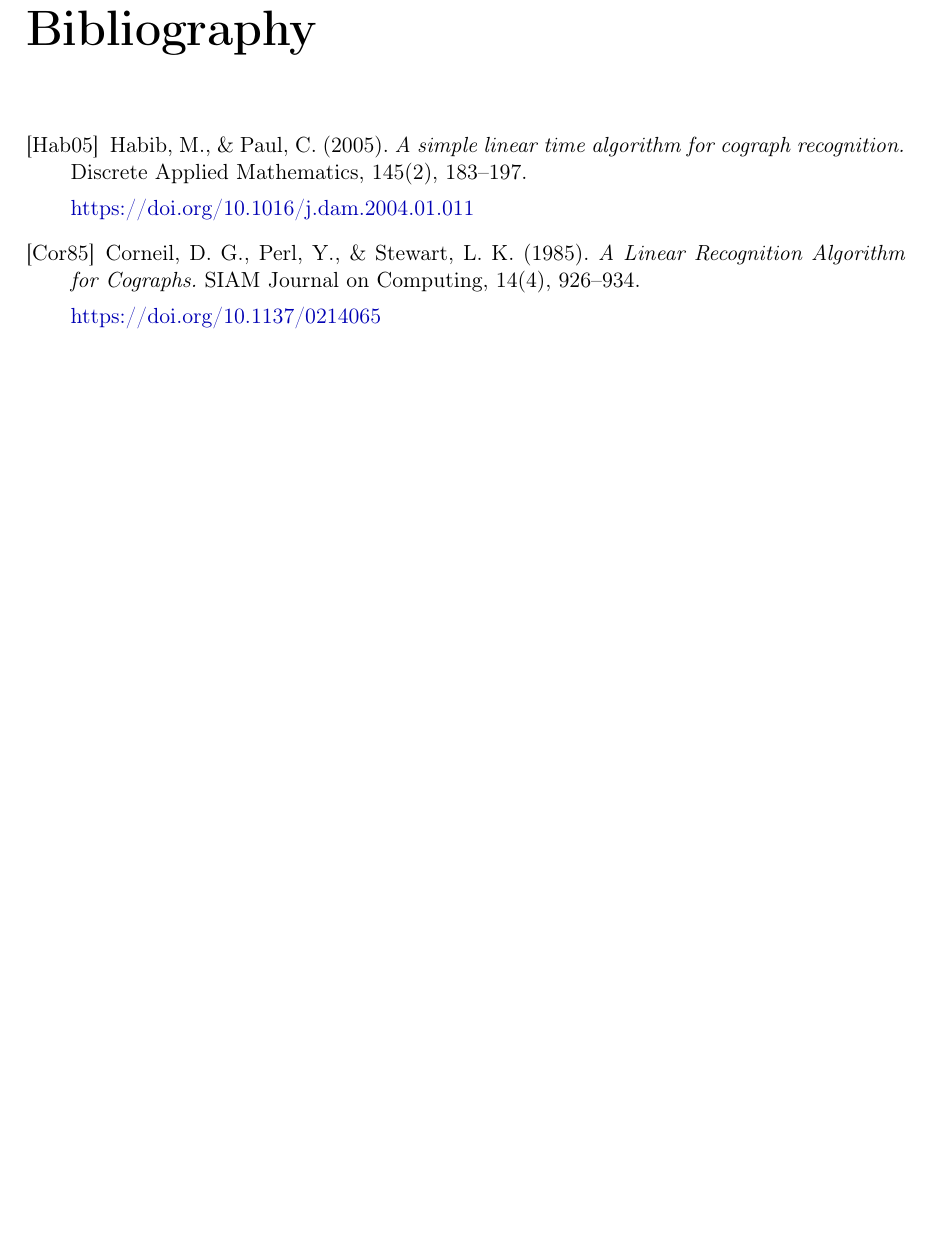
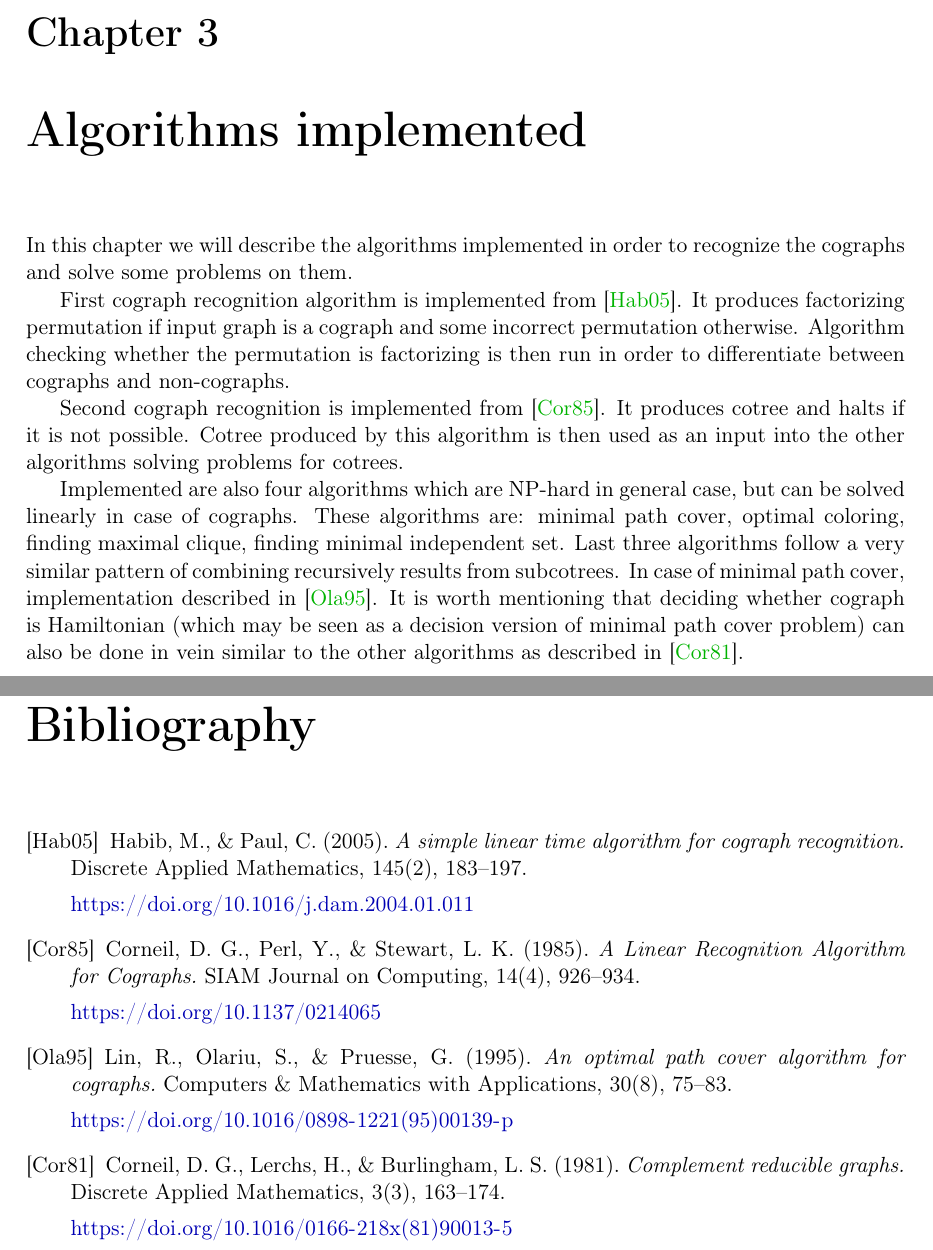
Before and after one commit to marcin-serwin/cographs, a LaTeX thesis (paper/main.tex, which reads paper/body/30-algos.tex, paper/body/90-bibliography.tex): part of page 16 of 16 before the commit and two parts of pages 16 and 18 of 18 after it, the two joined at a grey line, cut at the place of the change, the shorter picture padded with empty space. Compiled offline with pdfLaTeX.

Commit message:
Add introduction to chapter 3

```diff
--- /dev/null
+++ b/paper/body/30-algos.tex
@@ -0,0 +1,11 @@
+% !TEX root = ../main.tex
+
+\chapter{Algorithms implemented}\label{r:codefeq}
+
+In this chapter we will describe the algorithms implemented in order to recognize the cographs and solve some problems on them.
+
+First cograph recognition algorithm is implemented from \cite{habib}. It produces factorizing permutation if input graph is a cograph and some incorrect permutation otherwise. Algorithm checking whether the permutation is factorizing is then run in order to differentiate between cographs and non-cographs.
+
+Second cograph recognition is implemented from \cite{corneil}. It produces cotree and halts if it is not possible. Cotree produced by this algorithm is then used as an input into the other algorithms solving problems for cotrees.
+
+Implemented are also four algorithms which are NP-hard in general case, but can be solved linearly in case of cographs. These algorithms are: minimal path cover, optimal coloring, finding maximal clique, finding minimal independent set. Last three algorithms follow a very similar pattern of combining recursively results from subcotrees. In case of minimal path cover, implementation described in \cite{olariu}. It is worth mentioning that deciding whether cograph is Hamiltonian (which may be seen as a decision version of minimal path cover problem) can also be done in vein similar to the other algorithms as described in \cite{corneil2}.
--- a/paper/body/90-bibliography.tex
+++ b/paper/body/90-bibliography.tex
@@ -15,4 +15,16 @@
 
     \url{https://doi.org/10.1137/0214065}
 
+    \bibitem[Ola95]{olariu} Lin, R., Olariu, S., \& Pruesse, G. (1995).
+    \textit{An optimal path cover algorithm for cographs.}
+    Computers \& Mathematics with Applications, 30(8), 75–83.
+
+    \url{https://doi.org/10.1016/0898-1221(95)00139-p}
+
+    \bibitem[Cor81]{corneil2} Corneil, D. G., Lerchs, H., \& Burlingham, L. S. (1981).
+    \textit{Complement reducible graphs.}
+    Discrete Applied Mathematics, 3(3), 163–174.
+
+    \url{https://doi.org/10.1016/0166-218x(81)90013-5}
+
 \end{thebibliography}
```
Also changed, not shown: paper/main.tex (+1 -0 lines).
